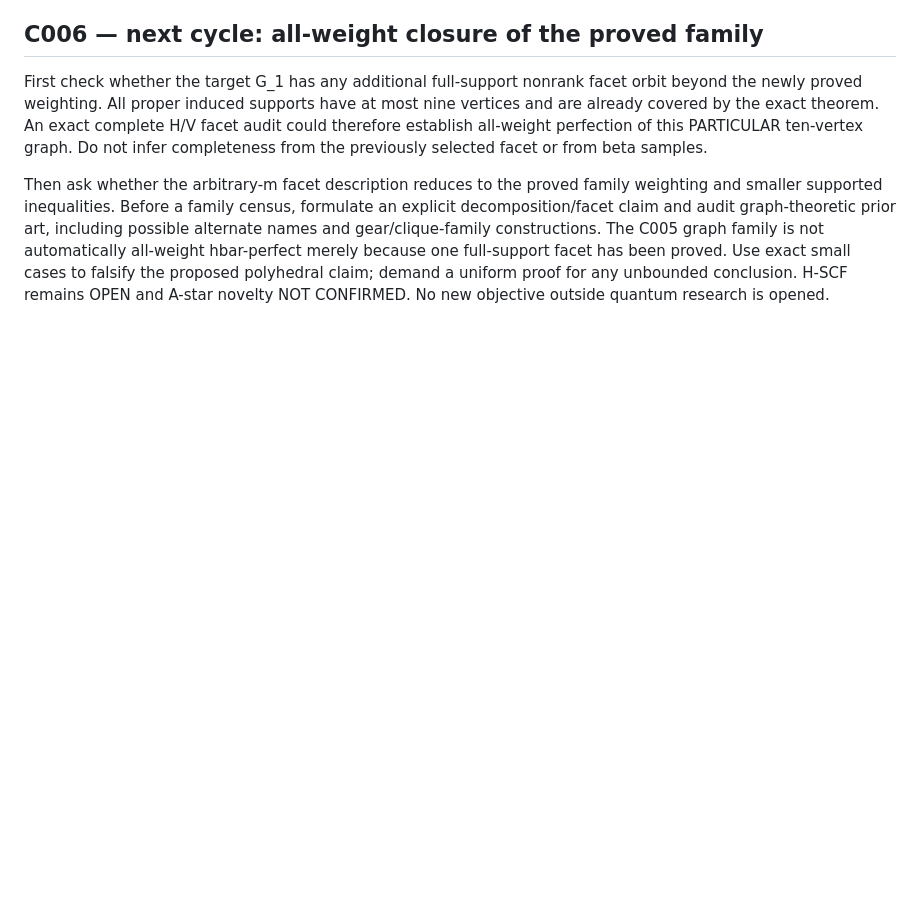
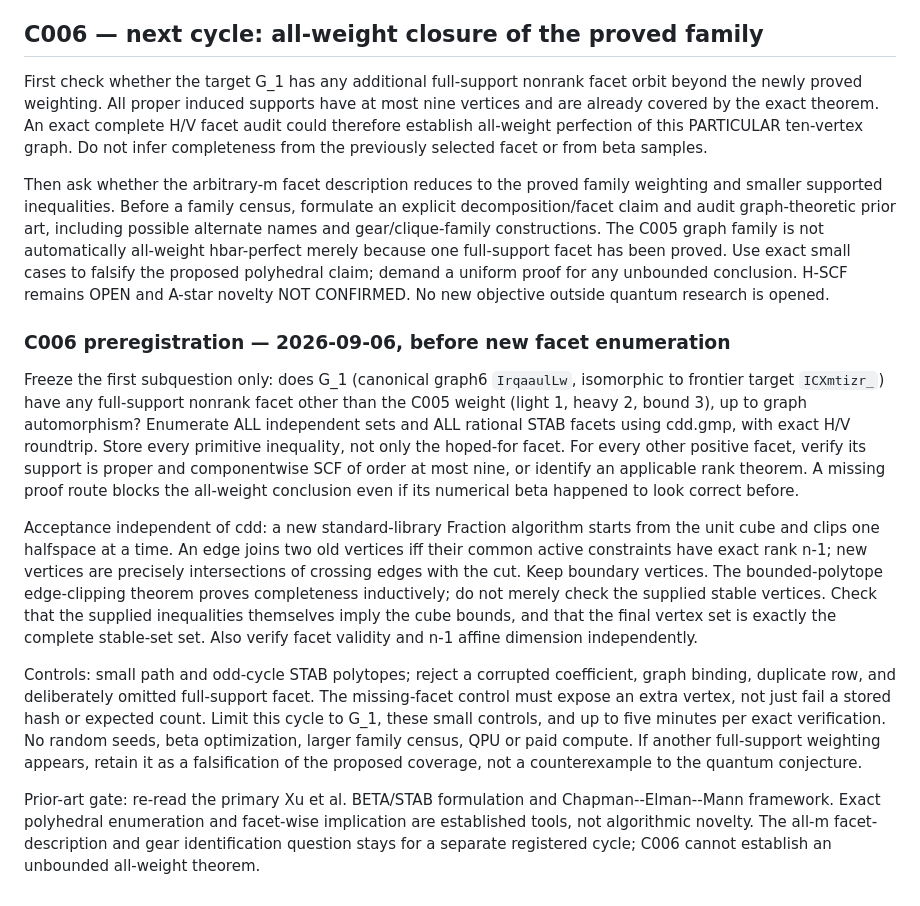
Before and after one commit to YaroslavPelekhov/Quantum, a Markdown page: experiments/pauli_fourth_moment_phase0/RESEARCH_CYCLE_LOG.md, the part around the change. GitHub-like rendering; blank space fills up the shorter version.

Commit message:
Register C006 complete facet audit and independent exact clipping verifier

```diff
--- a/experiments/pauli_fourth_moment_phase0/RESEARCH_CYCLE_LOG.md
+++ b/experiments/pauli_fourth_moment_phase0/RESEARCH_CYCLE_LOG.md
@@ -430,3 +430,40 @@ hbar-perfect merely because one full-support facet has been proved.
 Use exact small cases to falsify the proposed polyhedral claim; demand a
 uniform proof for any unbounded conclusion. H-SCF remains OPEN and A-star
 novelty NOT CONFIRMED. No new objective outside quantum research is opened.
+
+### C006 preregistration — 2026-09-06, before new facet enumeration
+
+Freeze the first subquestion only: does G_1 (canonical graph6 `IrqaaulLw`,
+isomorphic to frontier target `ICXmtizr_`) have any full-support nonrank
+facet other than the C005 weight (light 1, heavy 2, bound 3), up to graph
+automorphism? Enumerate ALL independent sets and ALL rational STAB facets
+using cdd.gmp, with exact H/V roundtrip. Store every primitive inequality,
+not only the hoped-for facet. For every other positive facet, verify its
+support is proper and componentwise SCF of order at most nine, or identify
+an applicable rank theorem. A missing proof route blocks the all-weight
+conclusion even if its numerical beta happened to look correct before.
+
+Acceptance independent of cdd: a new standard-library Fraction algorithm
+starts from the unit cube and clips one halfspace at a time. An edge joins
+two old vertices iff their common active constraints have exact rank n-1;
+new vertices are precisely intersections of crossing edges with the cut.
+Keep boundary vertices. The bounded-polytope edge-clipping theorem proves
+completeness inductively; do not merely check the supplied stable vertices.
+Check that the supplied inequalities themselves imply the cube bounds,
+and that the final vertex set is exactly the complete stable-set set.
+Also verify facet validity and n-1 affine dimension independently.
+
+Controls: small path and odd-cycle STAB polytopes; reject a corrupted
+coefficient, graph binding, duplicate row, and deliberately omitted
+full-support facet. The missing-facet control must expose an extra vertex,
+not just fail a stored hash or expected count. Limit this cycle to G_1,
+these small controls, and up to five minutes per exact verification. No
+random seeds, beta optimization, larger family census, QPU or paid compute.
+If another full-support weighting appears, retain it as a falsification
+of the proposed coverage, not a counterexample to the quantum conjecture.
+
+Prior-art gate: re-read the primary Xu et al. BETA/STAB formulation and
+Chapman--Elman--Mann framework. Exact polyhedral enumeration and facet-wise
+implication are established tools, not algorithmic novelty. The all-m
+facet-description and gear identification question stays for a separate
+registered cycle; C006 cannot establish an unbounded all-weight theorem.
```
